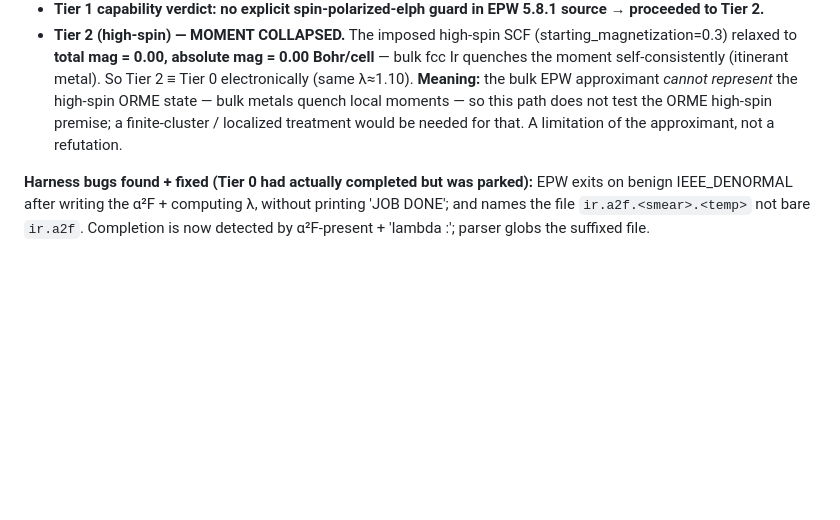
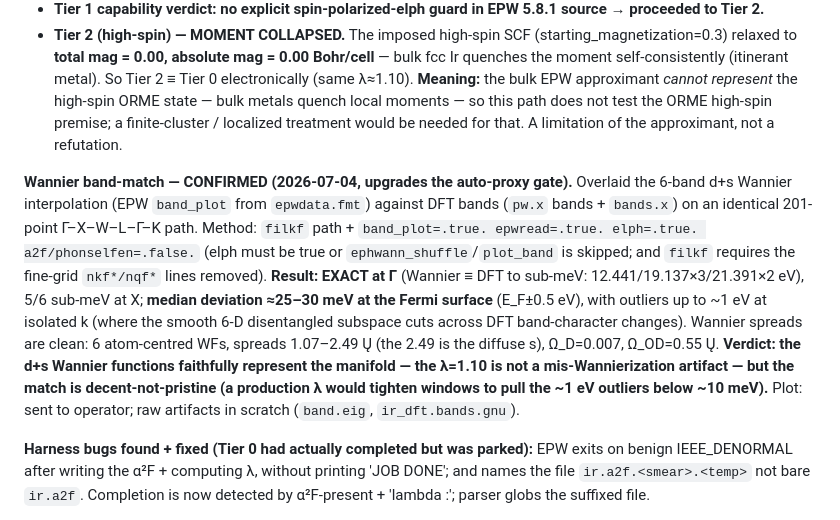
Before and after one commit to Dezirae-Stark/orme-lab, a Markdown page: docs/epw-ir-lambda-run.md, the part around the change. GitHub-like rendering; blank space fills up the shorter version.

Commit message:
docs: Ir Tier-0 Wannier band-match confirmed (exact at Gamma, ~30 meV median at E_F)

```diff
--- a/docs/epw-ir-lambda-run.md
+++ b/docs/epw-ir-lambda-run.md
@@ -131,6 +131,8 @@ _(filled when the semicore gate is resolved — read `/opt/orme-epw/state/result
 - **Tier 1 capability verdict: no explicit spin-polarized-elph guard in EPW 5.8.1 source → proceeded to Tier 2.**
 - **Tier 2 (high-spin) — MOMENT COLLAPSED.** The imposed high-spin SCF (starting_magnetization=0.3) relaxed to **total mag = 0.00, absolute mag = 0.00 Bohr/cell** — bulk fcc Ir quenches the moment self-consistently (itinerant metal). So Tier 2 ≡ Tier 0 electronically (same λ≈1.10). **Meaning:** the bulk EPW approximant *cannot represent* the high-spin ORME state — bulk metals quench local moments — so this path does not test the ORME high-spin premise; a finite-cluster / localized treatment would be needed for that. A limitation of the approximant, not a refutation.
 
+**Wannier band-match — CONFIRMED (2026-07-04, upgrades the auto-proxy gate).** Overlaid the 6-band d+s Wannier interpolation (EPW `band_plot` from `epwdata.fmt`) against DFT bands (`pw.x` bands + `bands.x`) on an identical 201-point Γ–X–W–L–Γ–K path. Method: `filkf` path + `band_plot=.true. epwread=.true. elph=.true. a2f/phonselfen=.false.` (elph must be true or `ephwann_shuffle`/`plot_band` is skipped; and `filkf` requires the fine-grid `nkf*/nqf*` lines removed). **Result: EXACT at Γ** (Wannier ≡ DFT to sub-meV: 12.441/19.137×3/21.391×2 eV), 5/6 sub-meV at X; **median deviation ≈25–30 meV at the Fermi surface** (E_F±0.5 eV), with outliers up to ~1 eV at isolated k (where the smooth 6-D disentangled subspace cuts across DFT band-character changes). Wannier spreads are clean: 6 atom-centred WFs, spreads 1.07–2.49 Ų (the 2.49 is the diffuse s), Ω_D=0.007, Ω_OD=0.55 Ų. **Verdict: the d+s Wannier functions faithfully represent the manifold — the λ=1.10 is not a mis-Wannierization artifact — but the match is decent-not-pristine (a production λ would tighten windows to pull the ~1 eV outliers below ~10 meV).** Plot: sent to operator; raw artifacts in scratch (`band.eig`, `ir_dft.bands.gnu`).
+
 **Harness bugs found + fixed (Tier 0 had actually completed but was parked):** EPW exits on benign IEEE_DENORMAL after writing the α²F + computing λ, without printing 'JOB DONE'; and names the file `ir.a2f.<smear>.<temp>` not bare `ir.a2f`. Completion is now detected by α²F-present + 'lambda :'; parser globs the suffixed file.
 
 **Reproducibility note:** the fix was proven on a hand-launched EPW run, then the
```
